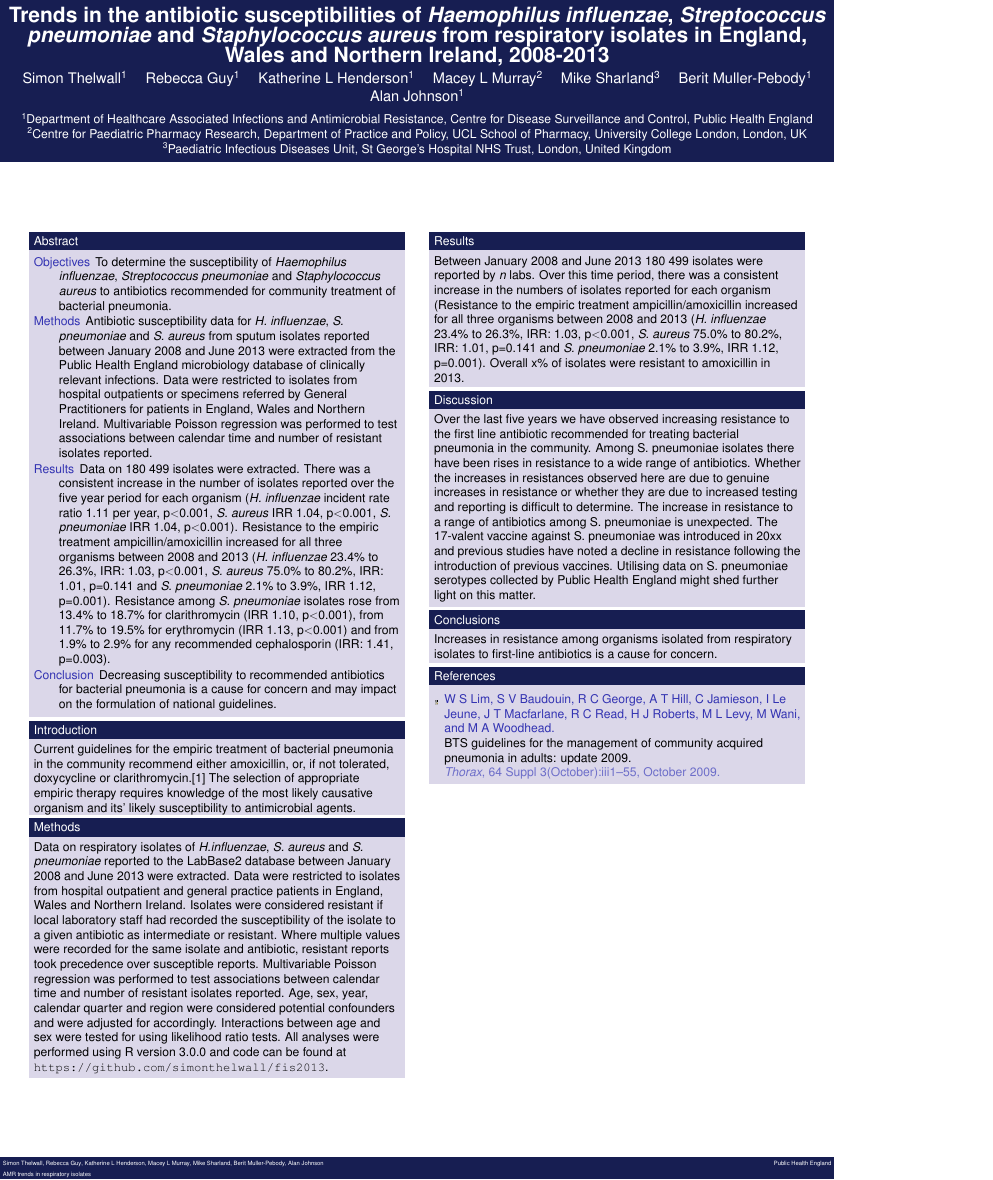
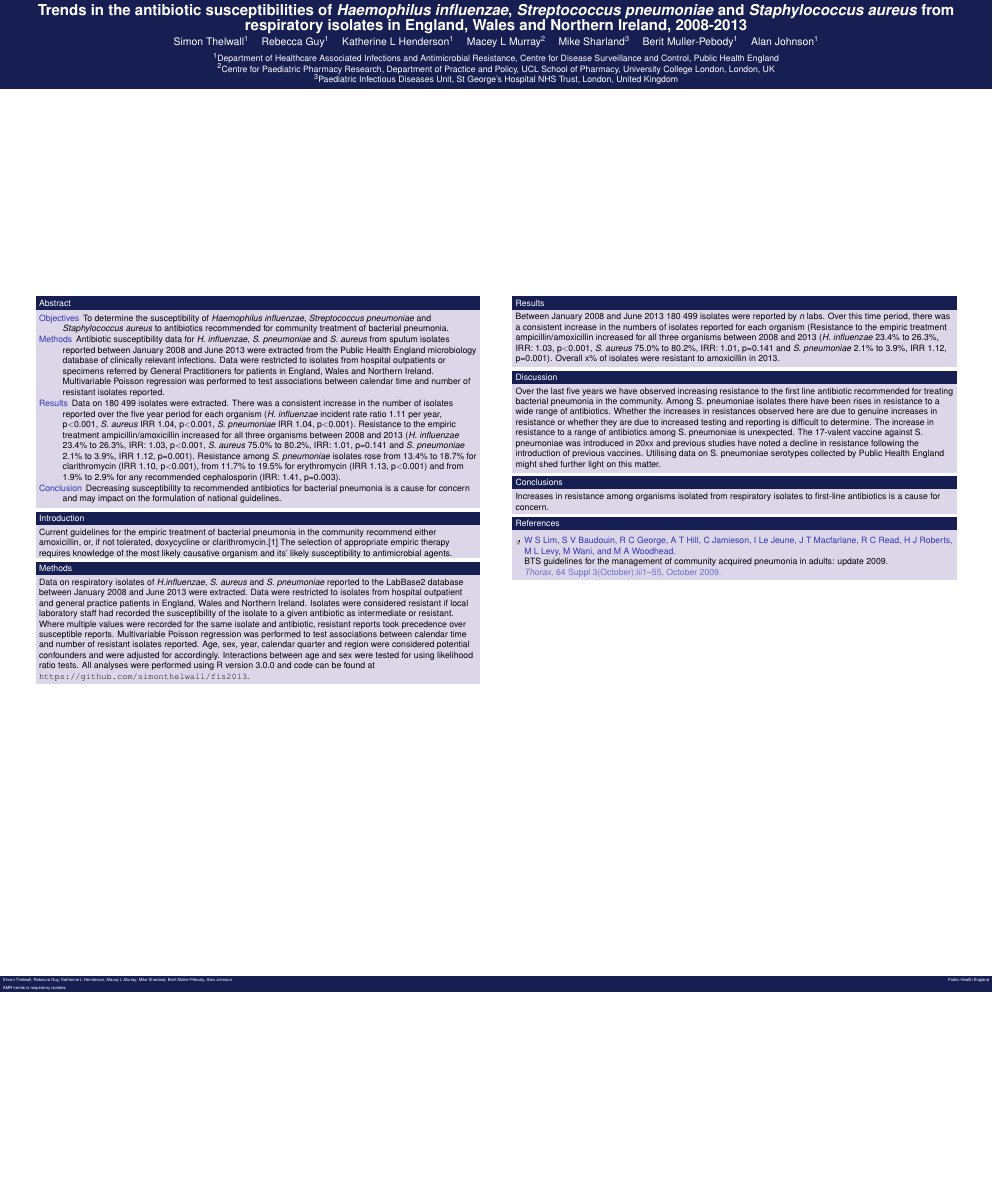
Before and after one commit to simonthelwall/fis2013, a LaTeX poster (fisposter.tex): the whole page, the shorter picture padded with empty space. Compiled offline with pdfLaTeX; a LaTeX package or settings file that is missing is left out.

Commit message:
Edit to add custom size

```diff
--- a/fisposter.tex
+++ b/fisposter.tex
@@ -2,7 +2,8 @@
 \mode<presentation>{
   \usetheme{PHE_berlin}
 }
-\usepackage[orientation=portrait,size=a0,scale=1.4,debug]{beamerposter}
+%\usepackage[orientation=portrait,size=a0,scale=1.4,debug]{beamerposter}
+\usepackage[size=custom,width=100,height=100,scale=1, debug]{beamerposter}
 \usepackage[utf8]{inputenc}
 \usepackage{default}
 
```
